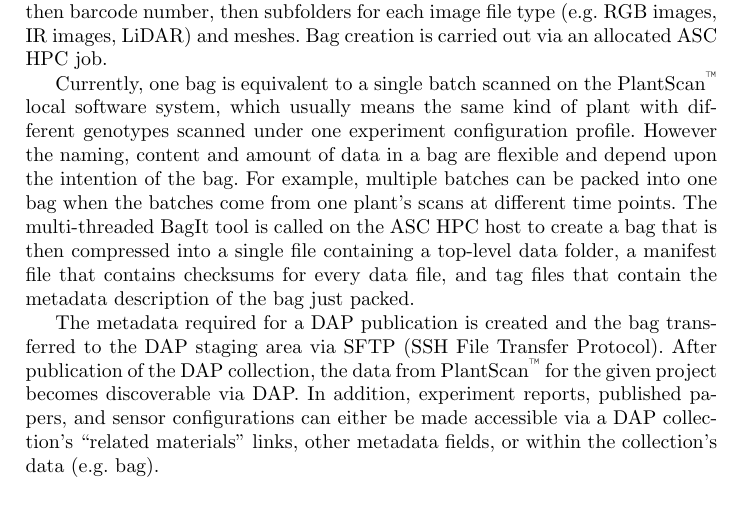
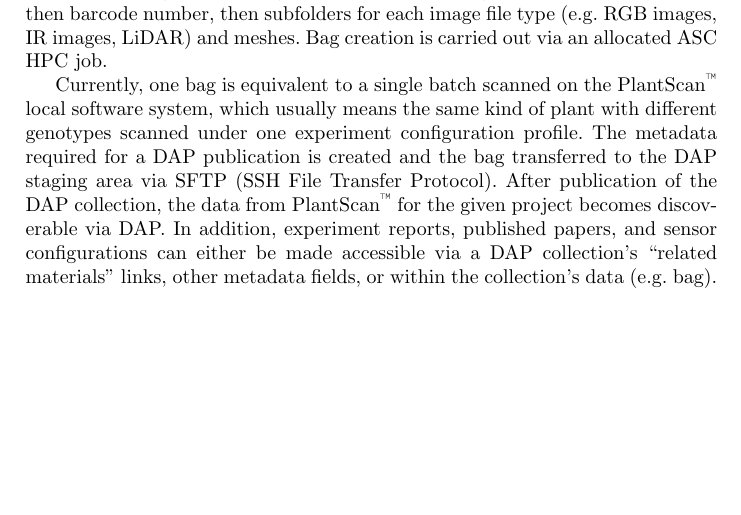
Before and after one commit to podd/podd-publications, a LaTeX thesis (s4biodiv2013/PODD-S4BIODIV-Submission.tex): part of page 8 of 10, cut so that both start at the same text, the shorter picture padded with empty space. Compiled offline with pdfLaTeX.

Commit message:
reduction of detail about the BagIt to DAP process

```diff
--- a/s4biodiv2013/PODD-S4BIODIV-Submission.tex
+++ b/s4biodiv2013/PODD-S4BIODIV-Submission.tex
@@ -389,35 +389,34 @@ improvements were implemented and tested to ensure that the tools were scalable
 
 
 CSIRO ASC shared facilities \cite{ASC} are used to process the raw
-PlantScan\textsuperscript{\texttrademark} data to
-derive data products (meshes). Raw data and meshes are collected using the BagIt format \cite{Kunze2011} and stored in
-the ASC archival system. ASC High Performance Compute (HPC) hosts (systems with
-high processor count and large memory) are taken advantage of to create and
-verify bags more rapidly than would be possible on conventional computer
-systems. The DAP to store collections of
-PlantScan\textsuperscript{\texttrademark} raw images
-and processed mesh data as bags . Raw data from
-PlantScan\textsuperscript{\texttrademark} local storage
-(HRPPC-Store) and data processed on HPC hosts are transferred to ASC bulk
-storage where image and mesh files are organised in folders by batch, then
-barcode number, then subfolders for each image file type (e.g. RGB images, IR
-images, LiDAR) and meshes. Bag creation is carried out via an allocated ASC HPC
-job.
+PlantScan\textsuperscript{\texttrademark} data to derive data products (meshes).
+Raw data and meshes are collected using the BagIt format \cite{Kunze2011} and
+stored in the ASC archival system. ASC High Performance Compute (HPC) hosts
+(systems with high processor count and large memory) are taken advantage of to
+create and verify bags more rapidly than would be possible on conventional
+computer systems. The DAP to store collections of
+PlantScan\textsuperscript{\texttrademark}
+raw images and processed mesh data as bags . Raw data from
+PlantScan\textsuperscript{\texttrademark}
+local storage (HRPPC-Store) and data processed on HPC hosts are transferred to
+ASC bulk storage where image and mesh files are organised in folders by batch,
+then barcode number, then subfolders for each image file type (e.g. RGB images,
+IR images, LiDAR) and meshes. Bag creation is carried out via an allocated ASC
+HPC job.
 
 
 Currently, one bag is equivalent to a single batch scanned on the
 PlantScan\textsuperscript{\texttrademark}
 local software system, which usually means the same kind of plant with different
-genotypes scanned under one  experiment configuration profile.  However the
-naming, content and amount of data in a bag are flexible and depend upon the
-intention of the bag. For example, multiple batches can be packed into one bag
-when the batches come from one plant’s scans at different time points. The
-multi-threaded BagIt tool is called on the ASC HPC host to create a bag that is
-then compressed into a single file containing a top-level data folder, a
-manifest file that contains checksums for every data file, and tag files that
-contain the metadata description of the bag just packed.
-
-
+genotypes scanned under one  experiment configuration profile.
+% However the
+% naming, content and amount of data in a bag are flexible and depend upon the
+% intention of the bag. For example, multiple batches can be packed into one bag
+% when the batches come from one plant’s scans at different time points. The
+% multi-threaded BagIt tool is called on the ASC HPC host to create a bag that is
+% then compressed into a single file containing a top-level data folder, a
+% manifest file that contains checksums for every data file, and tag files that
+% contain the metadata description of the bag just packed.
 The metadata required for a DAP publication is created and the bag transferred
 to the DAP staging area via SFTP (SSH File Transfer Protocol). After publication
 of the DAP collection, the data from PlantScan\textsuperscript{\texttrademark}
```
Also changed, not shown: s4biodiv2013/PODD-S4BIODIV-Submission.pdf.
